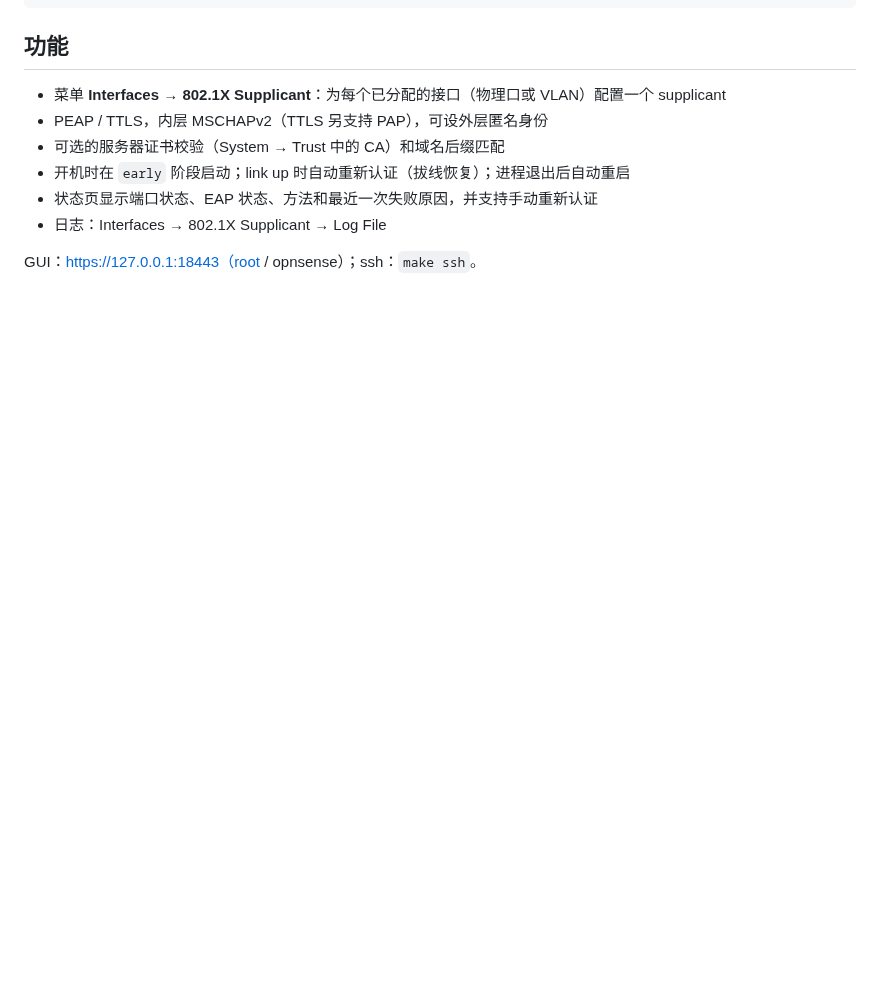
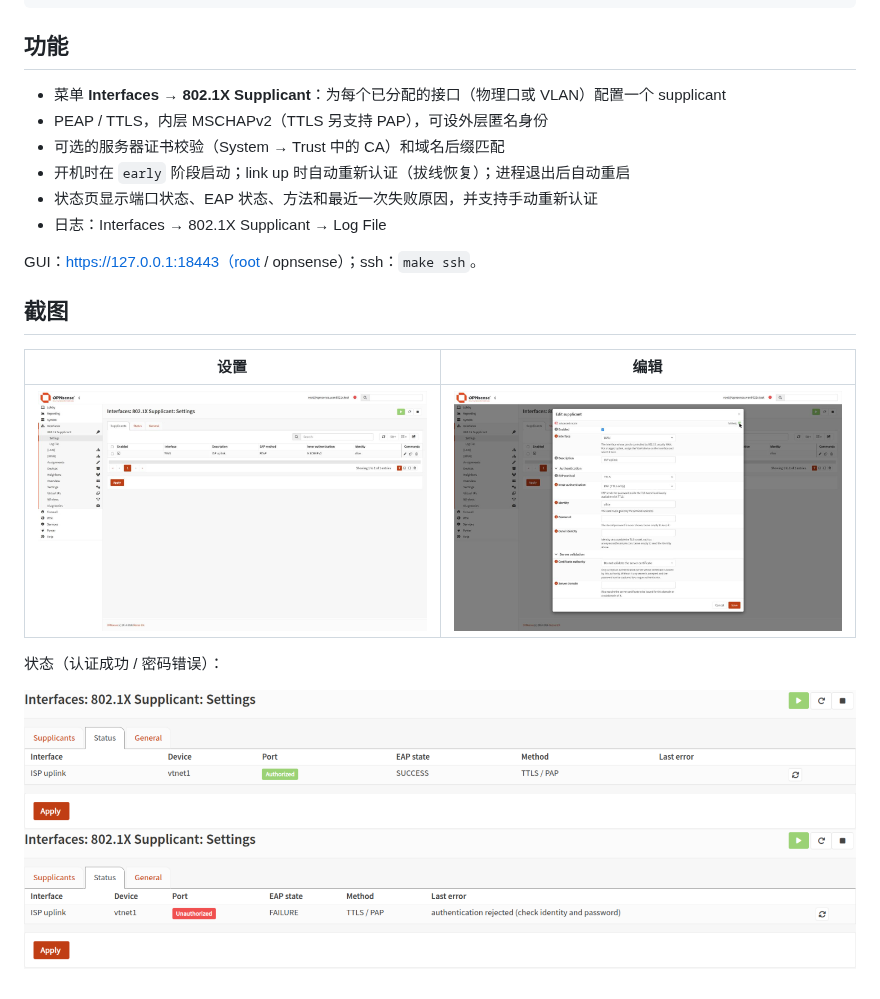
Before and after one commit to davidliyutong/opnsense-wan8021x, a Markdown page: README.md, the part around the change. GitHub-like rendering; pictures changed too: docs/screenshots/edit-dialog.jpg (added), docs/screenshots/settings.jpg (added), docs/screenshots/status-failed.png (added); blank space fills up the shorter version.

```diff
--- a/README.md
+++ b/README.md
@@ -32,3 +32,14 @@ make package          # 生成 .cache/pkg/os-wan8021x-devel-*.pkg
 * 日志：Interfaces → 802.1X Supplicant → Log File
 
 GUI：https://127.0.0.1:18443（root / opnsense）；ssh：`make ssh`。
+
+## 截图
+
+| 设置 | 编辑 |
+|---|---|
+| ![settings](docs/screenshots/settings.jpg) | ![edit](docs/screenshots/edit-dialog.jpg) |
+
+状态（认证成功 / 密码错误）：
+
+![status ok](docs/screenshots/status-ok.png)
+![status failed](docs/screenshots/status-failed.png)
```
Also changed, not shown: docs/screenshots/log.jpg (added), 6 other files.
